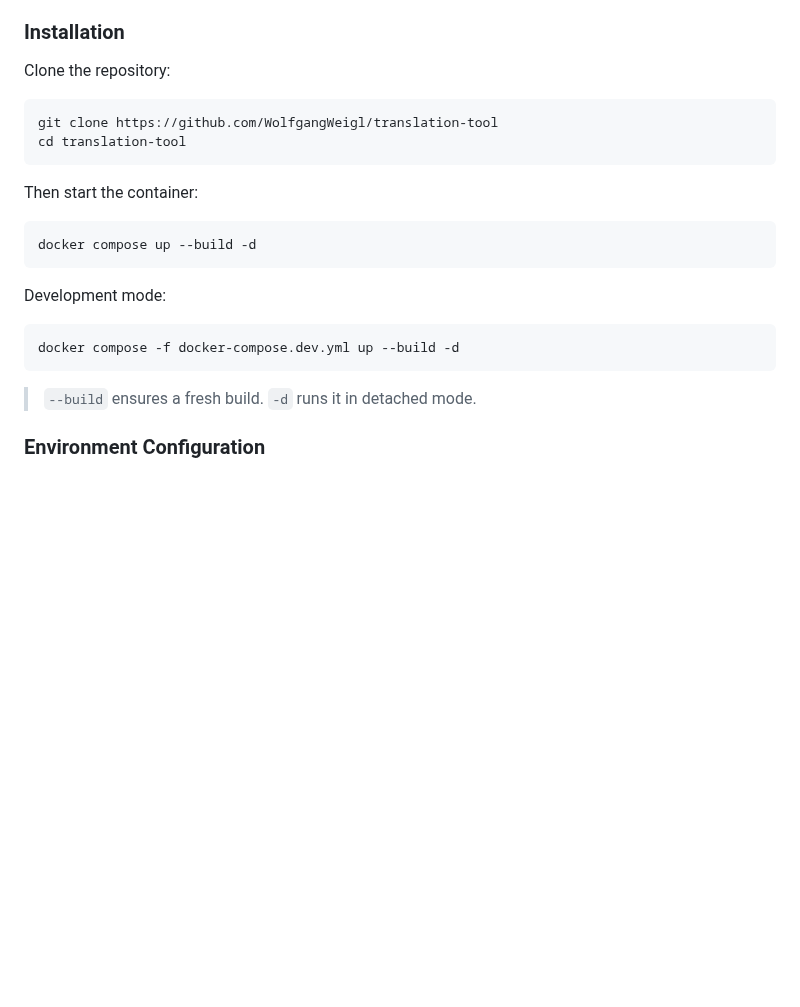
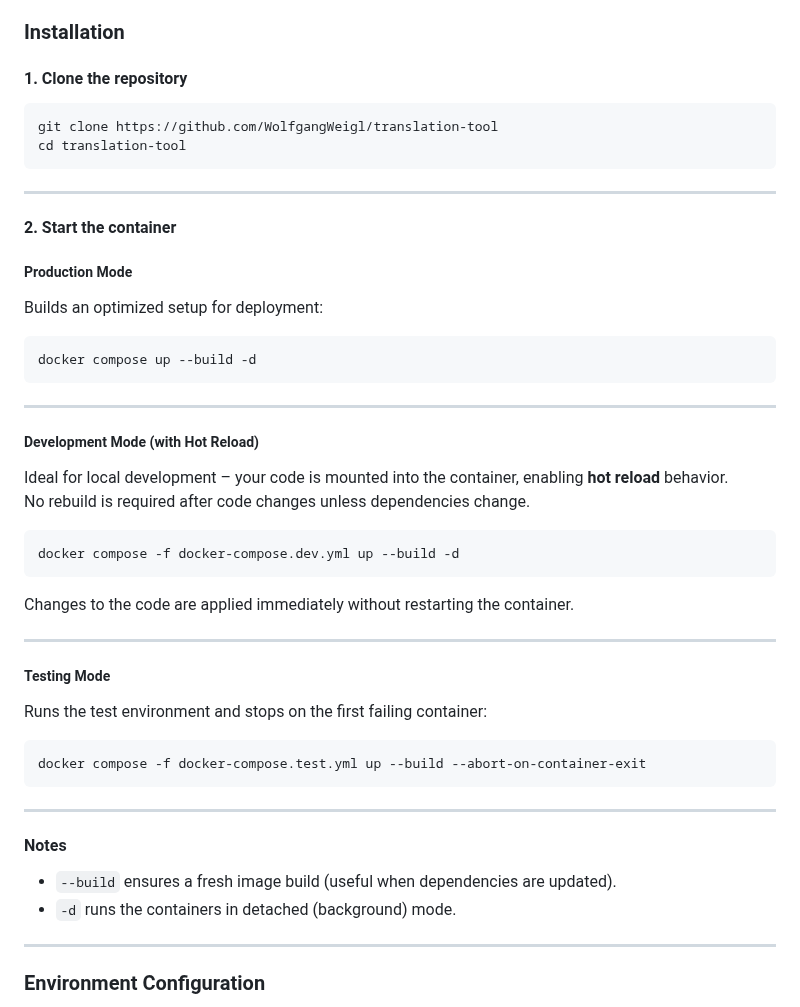
Before and after one commit to WolfgangWeigl/translation-tool, a Markdown page: Readme.md, the part around the change. GitHub-like rendering; blank space fills up the shorter version.

Commit message:
upadet installation steps

````diff
--- a/Readme.md
+++ b/Readme.md
@@ -70,26 +70,56 @@ A simple and powerful Flask-based app for translating XML and MBZ files via Libr
 
 ### Installation
 
-Clone the repository:
+#### 1. Clone the repository
 
 ```bash
 git clone https://github.com/WolfgangWeigl/translation-tool
 cd translation-tool
 ```
 
-Then start the container:
+---
+
+#### 2. Start the container
+
+##### Production Mode
+
+Builds an optimized setup for deployment:
 
 ```bash
 docker compose up --build -d
 ```
 
-Development mode:
+---
+
+#####  Development Mode (with Hot Reload)
+
+Ideal for local development – your code is mounted into the container, enabling **hot reload** behavior.
+No rebuild is required after code changes unless dependencies change.
 
 ```bash
 docker compose -f docker-compose.dev.yml up --build -d
 ```
 
-> `--build` ensures a fresh build. `-d` runs it in detached mode.
+Changes to the code are applied immediately without restarting the container.
+
+---
+
+#####  Testing Mode
+
+Runs the test environment and stops on the first failing container:
+
+```bash
+docker compose -f docker-compose.test.yml up --build --abort-on-container-exit
+```
+
+---
+
+####  Notes
+
+- `--build` ensures a fresh image build (useful when dependencies are updated).
+- `-d` runs the containers in detached (background) mode.
+
+---
 
 ### Environment Configuration
 
````
